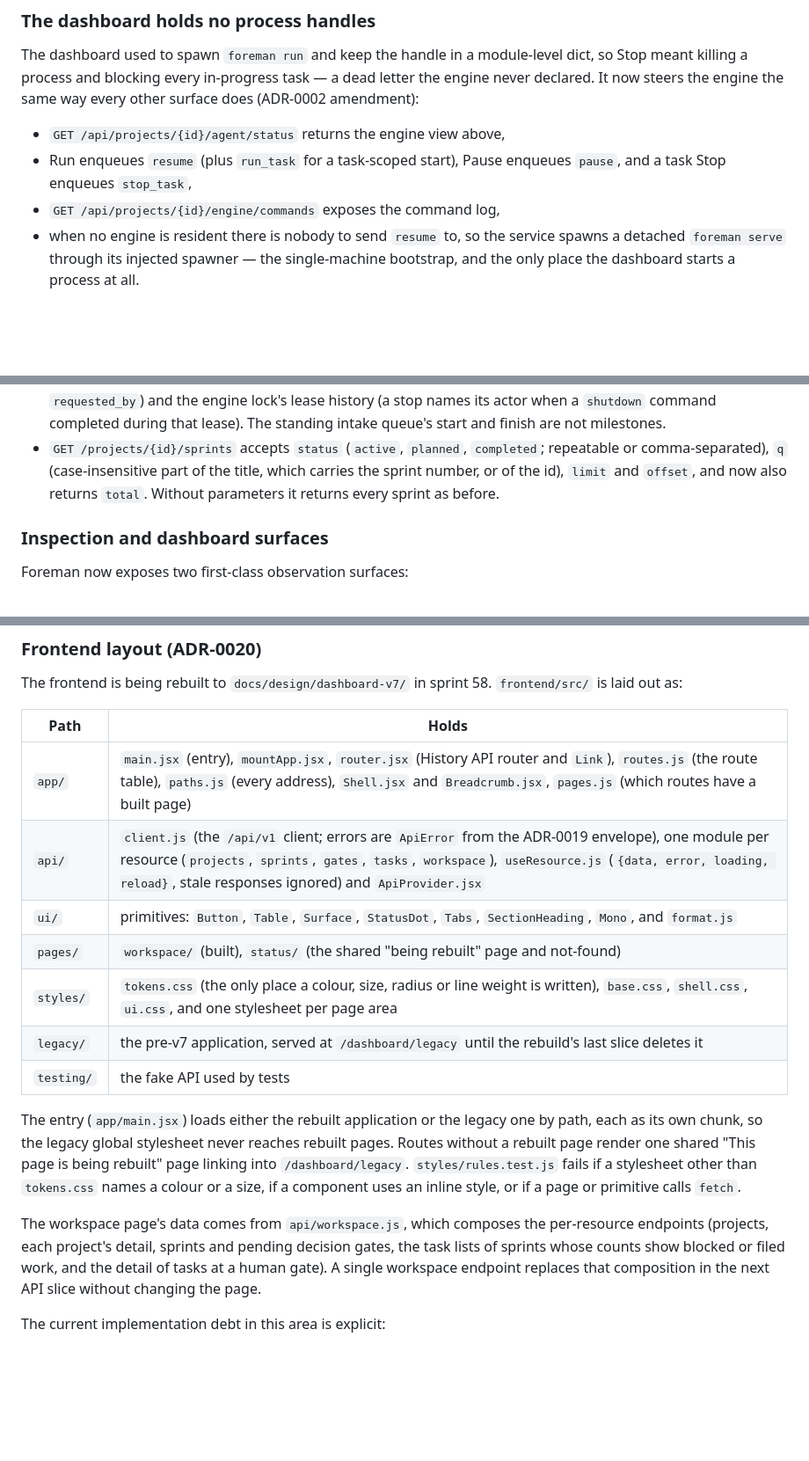
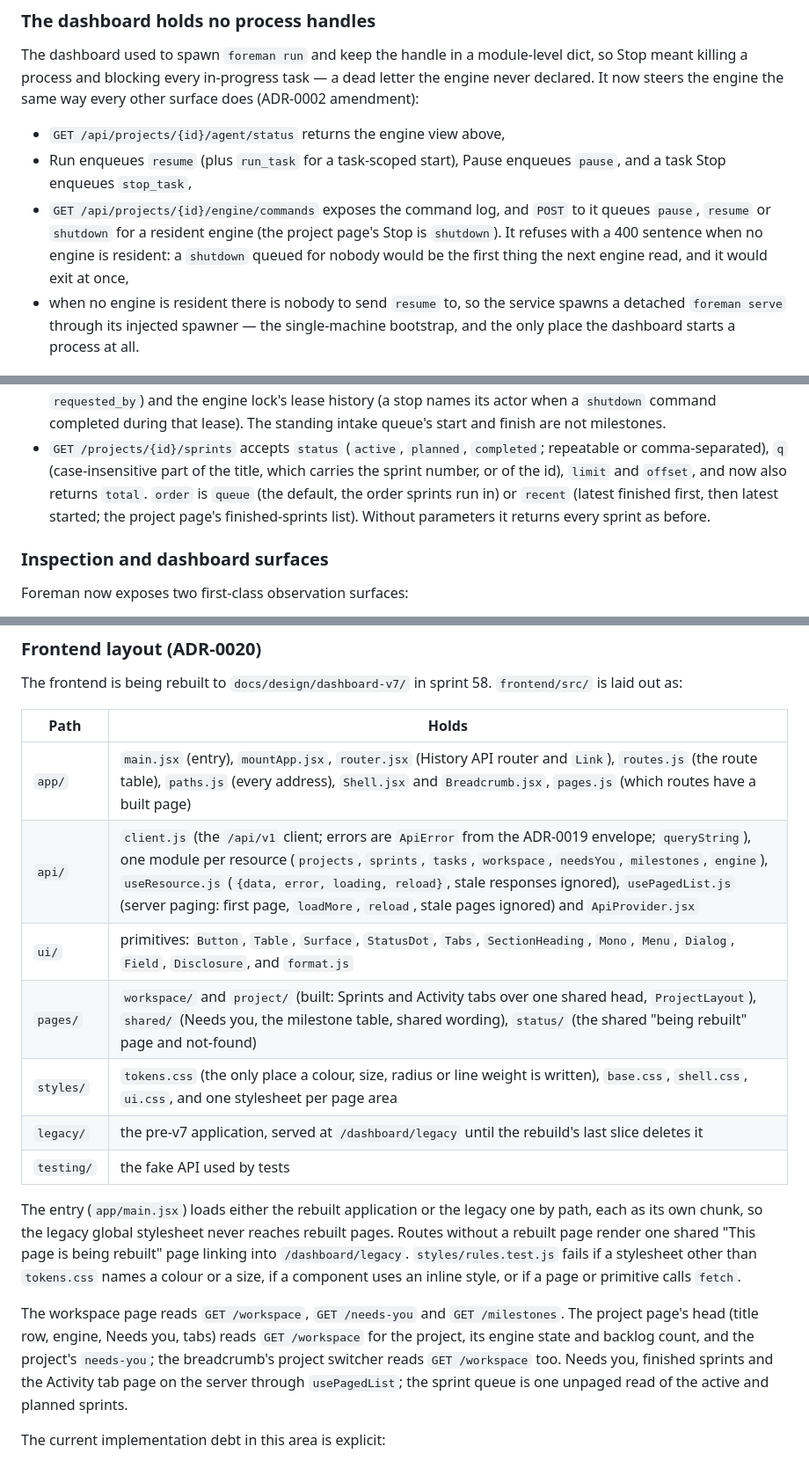
Before and after one commit to masinov/foreman, a Markdown page: docs/ARCHITECTURE.md, 3 parts joined by grey strips. Shown at 88% size. GitHub-like rendering; blank space fills up the shorter version.

Commit message:
docs: project page slice: PR summary, architecture and status
Co-Authored-By: Claude Opus 5.5 <noreply@anthropic.com>

```diff
--- a/docs/ARCHITECTURE.md
+++ b/docs/ARCHITECTURE.md
@@ -254,7 +254,11 @@ engine the same way every other surface does (ADR-0002 amendment):
 - `GET /api/projects/{id}/agent/status` returns the engine view above,
 - Run enqueues `resume` (plus `run_task` for a task-scoped start), Pause
   enqueues `pause`, and a task Stop enqueues `stop_task`,
-- `GET /api/projects/{id}/engine/commands` exposes the command log,
+- `GET /api/projects/{id}/engine/commands` exposes the command log, and
+  `POST` to it queues `pause`, `resume` or `shutdown` for a resident engine
+  (the project page's Stop is `shutdown`). It refuses with a 400 sentence
+  when no engine is resident: a `shutdown` queued for nobody would be the
+  first thing the next engine read, and it would exit at once,
 - when no engine is resident there is nobody to send `resume` to, so the
   service spawns a detached `foreman serve` through its injected spawner —
   the single-machine bootstrap, and the only place the dashboard starts a
@@ -385,8 +389,10 @@ bad one is a 400 `invalid_request` envelope (ADR-0019). Paged lists take
 - `GET /projects/{id}/sprints` accepts `status` (`active`, `planned`,
   `completed`; repeatable or comma-separated), `q` (case-insensitive part of
   the title, which carries the sprint number, or of the id), `limit` and
-  `offset`, and now also returns `total`. Without parameters it returns every
-  sprint as before.
+  `offset`, and now also returns `total`. `order` is `queue` (the default,
+  the order sprints run in) or `recent` (latest finished first, then latest
+  started; the project page's finished-sprints list). Without parameters it
+  returns every sprint as before.
 
 ### Inspection and dashboard surfaces
 
@@ -448,9 +454,9 @@ The frontend is being rebuilt to `docs/design/dashboard-v7/` in sprint 58.
 | Path | Holds |
 |---|---|
 | `app/` | `main.jsx` (entry), `mountApp.jsx`, `router.jsx` (History API router and `Link`), `routes.js` (the route table), `paths.js` (every address), `Shell.jsx` and `Breadcrumb.jsx`, `pages.js` (which routes have a built page) |
-| `api/` | `client.js` (the `/api/v1` client; errors are `ApiError` from the ADR-0019 envelope), one module per resource (`projects`, `sprints`, `gates`, `tasks`, `workspace`), `useResource.js` (`{data, error, loading, reload}`, stale responses ignored) and `ApiProvider.jsx` |
-| `ui/` | primitives: `Button`, `Table`, `Surface`, `StatusDot`, `Tabs`, `SectionHeading`, `Mono`, and `format.js` |
-| `pages/` | `workspace/` (built), `status/` (the shared "being rebuilt" page and not-found) |
+| `api/` | `client.js` (the `/api/v1` client; errors are `ApiError` from the ADR-0019 envelope; `queryString`), one module per resource (`projects`, `sprints`, `tasks`, `workspace`, `needsYou`, `milestones`, `engine`), `useResource.js` (`{data, error, loading, reload}`, stale responses ignored), `usePagedList.js` (server paging: first page, `loadMore`, `reload`, stale pages ignored) and `ApiProvider.jsx` |
+| `ui/` | primitives: `Button`, `Table`, `Surface`, `StatusDot`, `Tabs`, `SectionHeading`, `Mono`, `Menu`, `Dialog`, `Field`, `Disclosure`, and `format.js` |
+| `pages/` | `workspace/` and `project/` (built: Sprints and Activity tabs over one shared head, `ProjectLayout`), `shared/` (Needs you, the milestone table, shared wording), `status/` (the shared "being rebuilt" page and not-found) |
 | `styles/` | `tokens.css` (the only place a colour, size, radius or line weight is written), `base.css`, `shell.css`, `ui.css`, and one stylesheet per page area |
 | `legacy/` | the pre-v7 application, served at `/dashboard/legacy` until the rebuild's last slice deletes it |
 | `testing/` | the fake API used by tests |
@@ -463,11 +469,13 @@ never reaches rebuilt pages. Routes without a rebuilt page render one shared
 colour or a size, if a component uses an inline style, or if a page or
 primitive calls `fetch`.
 
-The workspace page's data comes from `api/workspace.js`, which composes the
-per-resource endpoints (projects, each project's detail, sprints and pending
-decision gates, the task lists of sprints whose counts show blocked or filed
-work, and the detail of tasks at a human gate). A single workspace endpoint
-replaces that composition in the next API slice without changing the page.
+The workspace page reads `GET /workspace`, `GET /needs-you` and
+`GET /milestones`. The project page's head (title row, engine, Needs you,
+tabs) reads `GET /workspace` for the project, its engine state and backlog
+count, and the project's `needs-you`; the breadcrumb's project switcher reads
+`GET /workspace` too. Needs you, finished sprints and the Activity tab page on
+the server through `usePagedList`; the sprint queue is one unpaged read of the
+active and planned sprints.
 
 The current implementation debt in this area is explicit:
 
```
Also changed, not shown: docs/STATUS.md (+11 -10 lines), docs/prs/feat-task-project-page-engine-needs-you-the-sprint-queue-with-finished-sprints-and-the-activity-tab.md (added, +151 -0 lines).
